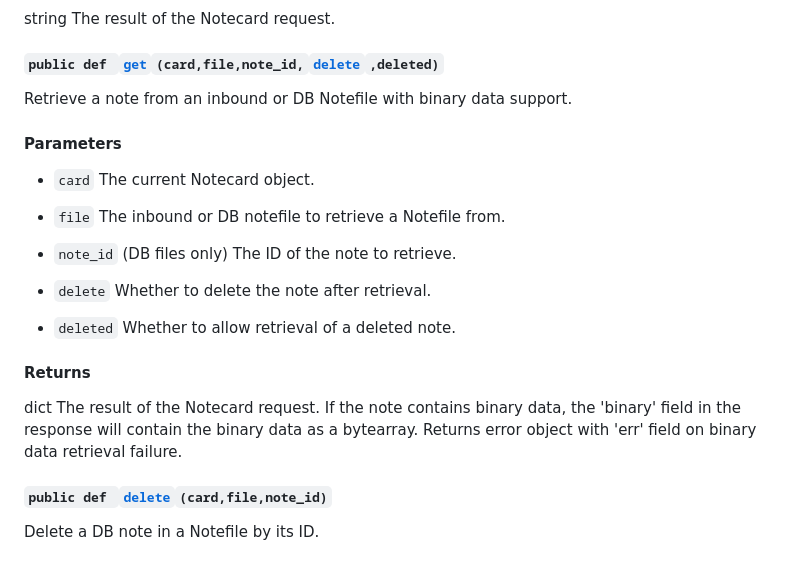
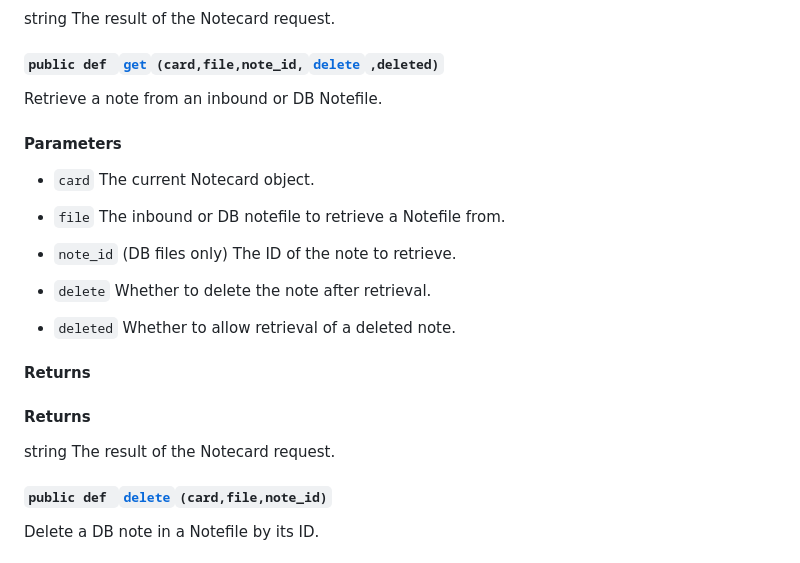
Before and after one commit to blues/note-python, a Markdown page: docs/api.md, the part around one of its changes. GitHub-like rendering.

```diff
--- a/docs/api.md
+++ b/docs/api.md
@@ -447,7 +431,7 @@ string The result of the Notecard request.
 
 #### `public def `[`get`](#namespacenotecard_1_1note_1ad7a4c296382c14a8efb54278c127d73b)`(card,file,note_id,`[`delete`](#namespacenotecard_1_1note_1a591ece0048b58f38acf22d97a533577f)`,deleted)`
 
-Retrieve a note from an inbound or DB Notefile with binary data support.
+Retrieve a note from an inbound or DB Notefile.
 
 #### Parameters
 * `card` The current Notecard object.
@@ -461,7 +445,9 @@ Retrieve a note from an inbound or DB Notefile with binary data support.
 * `deleted` Whether to allow retrieval of a deleted note.
 
 #### Returns
-dict The result of the Notecard request. If the note contains binary data, the 'binary' field in the response will contain the binary data as a bytearray. Returns error object with 'err' field on binary data retrieval failure.
+
+#### Returns
+string The result of the Notecard request.
 
 #### `public def `[`delete`](#namespacenotecard_1_1note_1a591ece0048b58f38acf22d97a533577f)`(card,file,note_id)`
 
```
Also changed, not shown: other parts of docs/api.md (+4 -26 lines).
